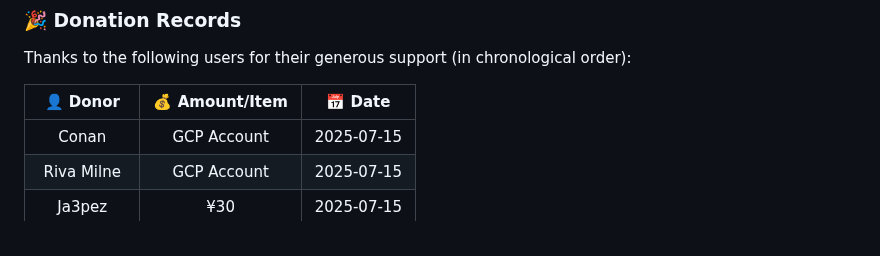
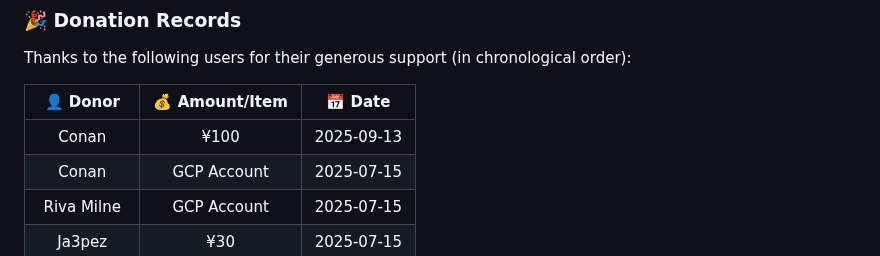
Before and after one commit to doubleDimple/oci-start, a Markdown page: README.en.md, the part around the change. Drawn GitHub-style.

```diff
--- a/README.en.md
+++ b/README.en.md
@@ -245,6 +245,7 @@ Thanks to the following users for their generous support (in chronological order
 
 | 👤 Donor | 💰 Amount/Item | 📅 Date |
 |:----------:|:------------:|:--------:|
+| Conan | ¥100 | 2025-09-13 |
 | Conan | GCP Account | 2025-07-15 |
 | Riva Milne | GCP Account | 2025-07-15 |
 | Ja3pez | ¥30 | 2025-07-15 |
```
